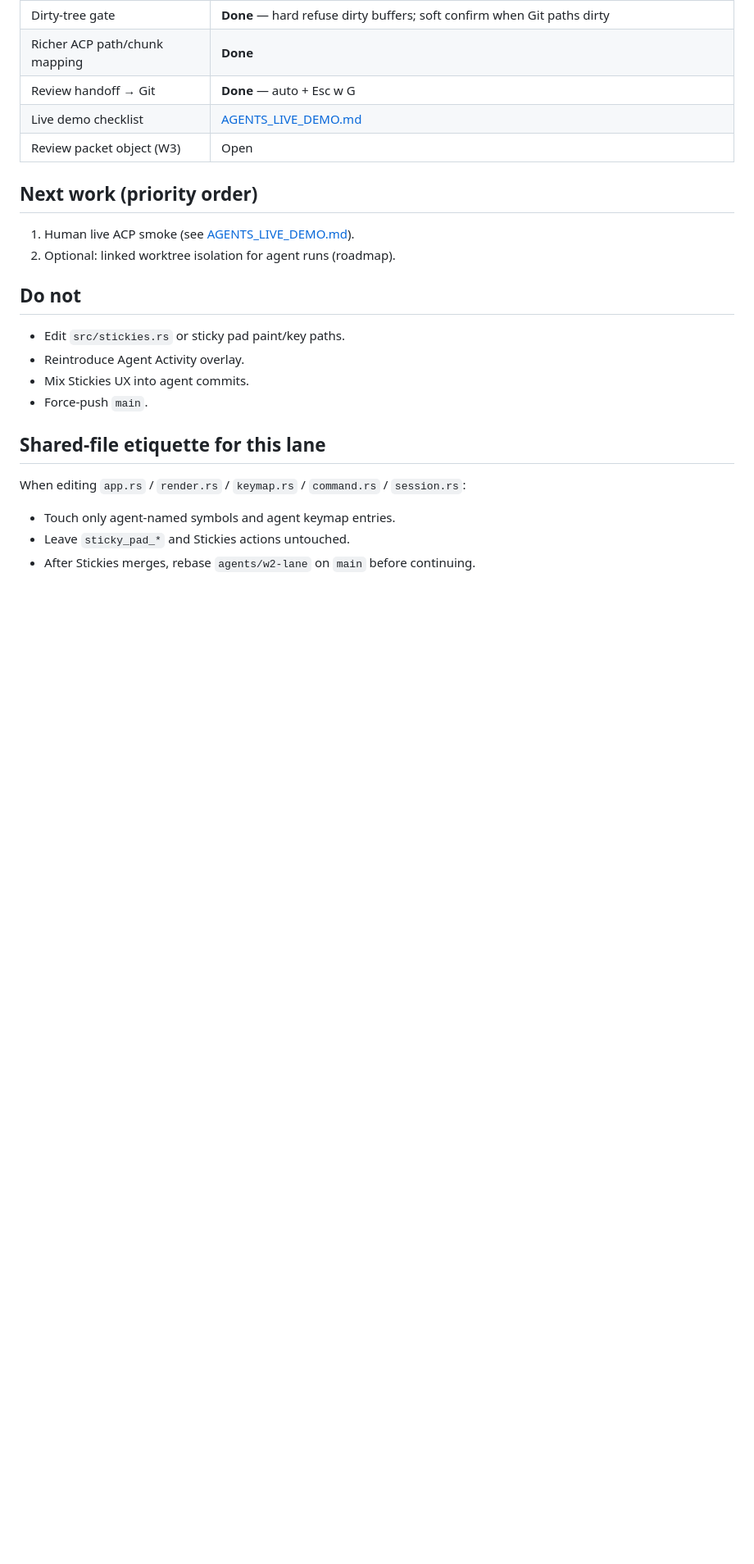
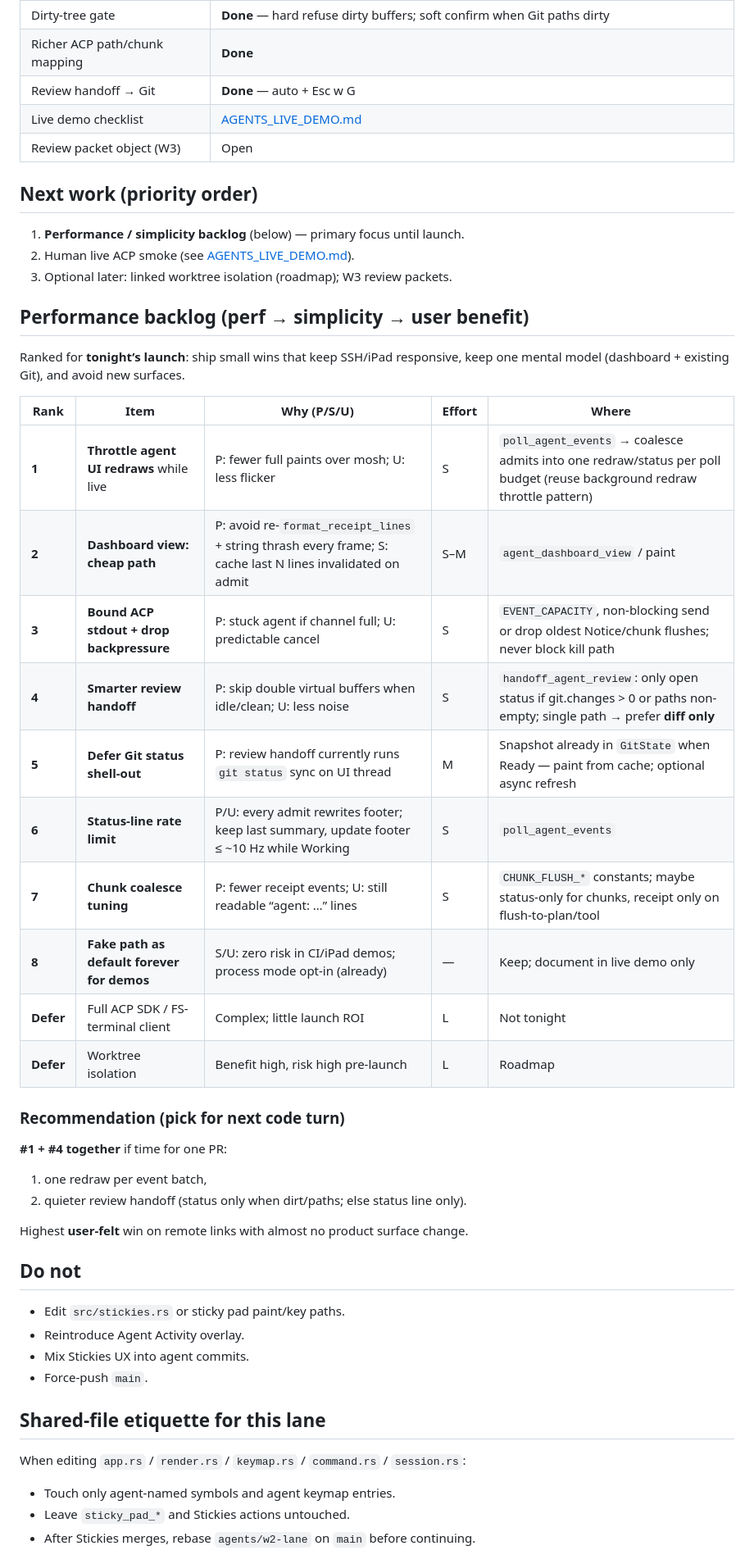
Before and after one commit to wcasse/wscrpt, a Markdown page: docs/handoffs/AGENTS_LANE.md, the part around one of its changes. Shown at 82% size. Rendered like a GitHub page; blank space fills up the shorter version.

Commit message:
Plant post-compaction Agents perf backlog and first prompt
Document ranked performance/simplicity/user-benefit work for agentic
integration (redraw throttle, cheap dashboard, quieter review handoff)
and pin the resume prompt at the top of AGENTS_LANE for /compact.

```diff
--- a/docs/handoffs/AGENTS_LANE.md
+++ b/docs/handoffs/AGENTS_LANE.md
@@ -44,8 +53,34 @@ No separate Agent Activity popup. Receipt/detail lives in the dashboard via `for
 
 ## Next work (priority order)
 
-1. Human live ACP smoke (see [AGENTS_LIVE_DEMO.md](AGENTS_LIVE_DEMO.md)).
-2. Optional: linked worktree isolation for agent runs (roadmap).
+1. **Performance / simplicity backlog** (below) — primary focus until launch.
+2. Human live ACP smoke (see [AGENTS_LIVE_DEMO.md](AGENTS_LIVE_DEMO.md)).
+3. Optional later: linked worktree isolation (roadmap); W3 review packets.
+
+## Performance backlog (perf → simplicity → user benefit)
+
+Ranked for **tonight’s launch**: ship small wins that keep SSH/iPad responsive, keep one mental model (dashboard + existing Git), and avoid new surfaces.
+
+| Rank | Item | Why (P/S/U) | Effort | Where |
+| --- | --- | --- | --- | --- |
+| **1** | **Throttle agent UI redraws** while live | P: fewer full paints over mosh; U: less flicker | S | `poll_agent_events` → coalesce admits into one redraw/status per poll budget (reuse background redraw throttle pattern) |
+| **2** | **Dashboard view: cheap path** | P: avoid re-`format_receipt_lines` + string thrash every frame; S: cache last N lines invalidated on admit | S–M | `agent_dashboard_view` / paint |
+| **3** | **Bound ACP stdout + drop backpressure** | P: stuck agent if channel full; U: predictable cancel | S | `EVENT_CAPACITY`, non-blocking send or drop oldest Notice/chunk flushes; never block kill path |
+| **4** | **Smarter review handoff** | P: skip double virtual buffers when idle/clean; U: less noise | S | `handoff_agent_review`: only open status if git.changes > 0 or paths non-empty; single path → prefer **diff only** |
+| **5** | **Defer Git status shell-out** | P: review handoff currently runs `git status` sync on UI thread | M | Snapshot already in `GitState` when Ready — paint from cache; optional async refresh |
+| **6** | **Status-line rate limit** | P/U: every admit rewrites footer; keep last summary, update footer ≤ ~10 Hz while Working | S | `poll_agent_events` |
+| **7** | **Chunk coalesce tuning** | P: fewer receipt events; U: still readable “agent: …” lines | S | `CHUNK_FLUSH_*` constants; maybe status-only for chunks, receipt only on flush-to-plan/tool |
+| **8** | **Fake path as default forever for demos** | S/U: zero risk in CI/iPad demos; process mode opt-in (already) | — | Keep; document in live demo only |
+| **Defer** | Full ACP SDK / FS-terminal client | Complex; little launch ROI | L | Not tonight |
+| **Defer** | Worktree isolation | Benefit high, risk high pre-launch | L | Roadmap |
+
+### Recommendation (pick for next code turn)
+
+**#1 + #4 together** if time for one PR:
+1) one redraw per event batch,
+2) quieter review handoff (status only when dirt/paths; else status line only).
+
+Highest **user-felt** win on remote links with almost no product surface change.
 
 ## Do not
 
```
Also changed, not shown: other parts of docs/handoffs/AGENTS_LANE.md (+11 -1 lines).
